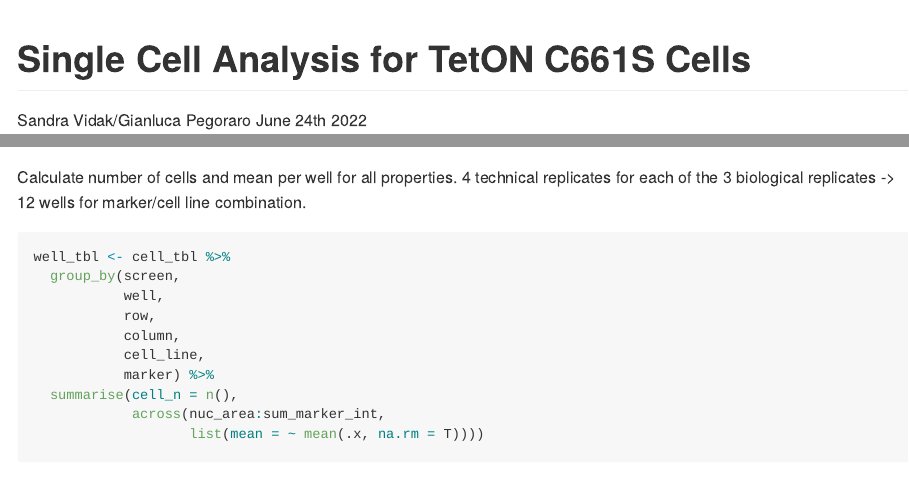
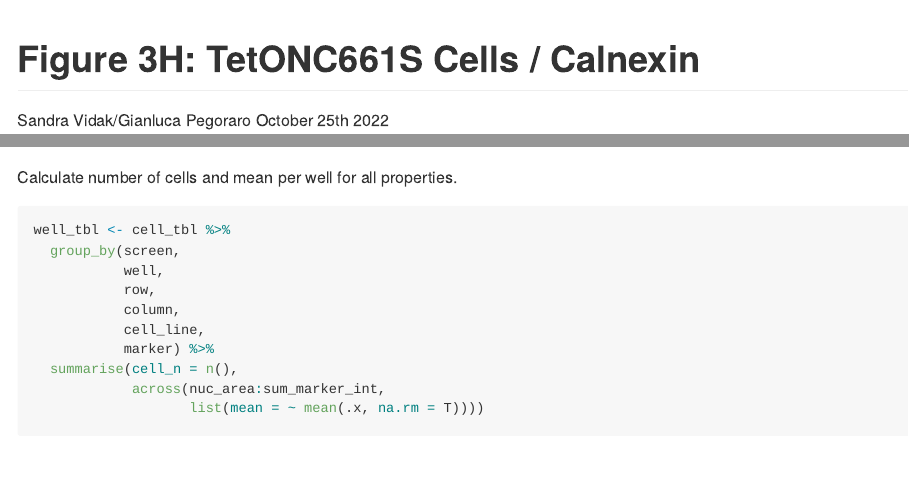
Before and after one commit to CBIIT/mistelilab-hgps-sun2, an R Markdown document (Fig.3H/Calnexin/TetONC661S_Calnexin_SingleCells.Rmd): the page in a window 1100 px wide, from its top, and a second part further down, joined at a grey line. Rendered offline with R 4.5, knitr and Pandoc, with nearby package versions; both versions are drawn in the output format of the newer one; some code elsewhere in the file could not run offline.

Commit message:
Run Fig. 3H Calnexin

````diff
--- a/Fig.3H/Calnexin/TetONC661S_Calnexin_SingleCells.Rmd
+++ b/Fig.3H/Calnexin/TetONC661S_Calnexin_SingleCells.Rmd
@@ -1,8 +1,8 @@
 ---
-title: "Single Cell Analysis for TetON C661S Cells"
+title: "Figure 3H: TetONC661S Cells / Calnexin"
 author: "Sandra Vidak/Gianluca Pegoraro"
-date: "June 24th 2022"
-output: "html_document"
+date: "October 25th 2022"
+output: github_document
 ---
 
 ### Introduction
@@ -139,7 +138,7 @@ cell_tbl <- col_tbl %>%
 glimpse(cell_tbl)
 ```
 
-Calculate number of cells and mean per well for all properties. 4 technical replicates for each of the 3 biological replicates -> 12 wells for marker/cell line combination.
+Calculate number of cells and mean per well for all properties.
 
 ```{r well-summarise}
 well_tbl <- cell_tbl %>%
--- /dev/null
+++ b/Fig.3H/Calnexin/output/dunnett_results.csv
@@ -0,0 +1,2 @@
+marker,comparison,diff,lwr.ci,upr.ci,pval
+Calnexin,Induced-Uninduced,0.10249796729828442,-1.1270524300988765,1.3320483646954453,0.8283226012885274
````
Also changed, not shown: Fig.3H/Calnexin/TetONC661S_Calnexin_SingleCells.md (added), Fig.3H/Calnexin/output/Fig3_H-1.png (added), Fig.3H/Calnexin/output/ab-layout-1.png (added), Fig.3H/Calnexin/output/cell-line-layout-1.png (added), Fig.3H/Calnexin/TetONC661S_Calnexin_SingleCells.Rmd (8 more changed lines).
